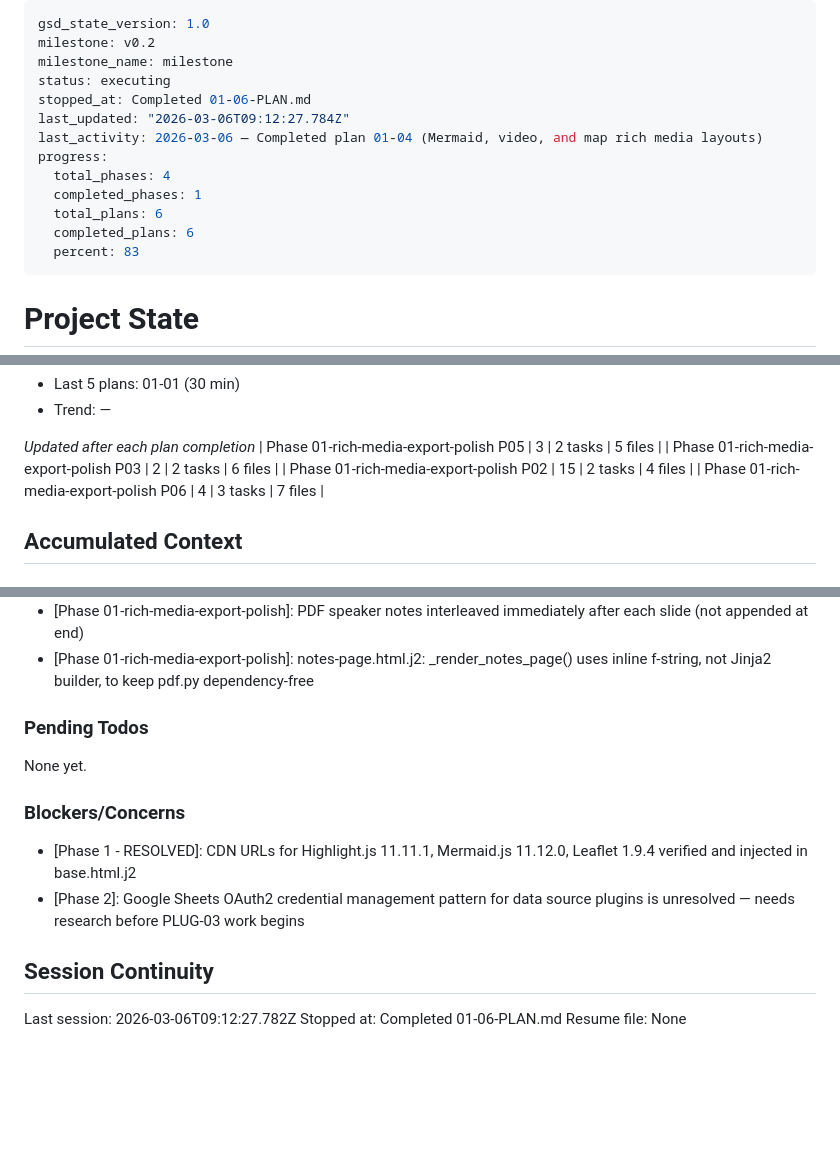
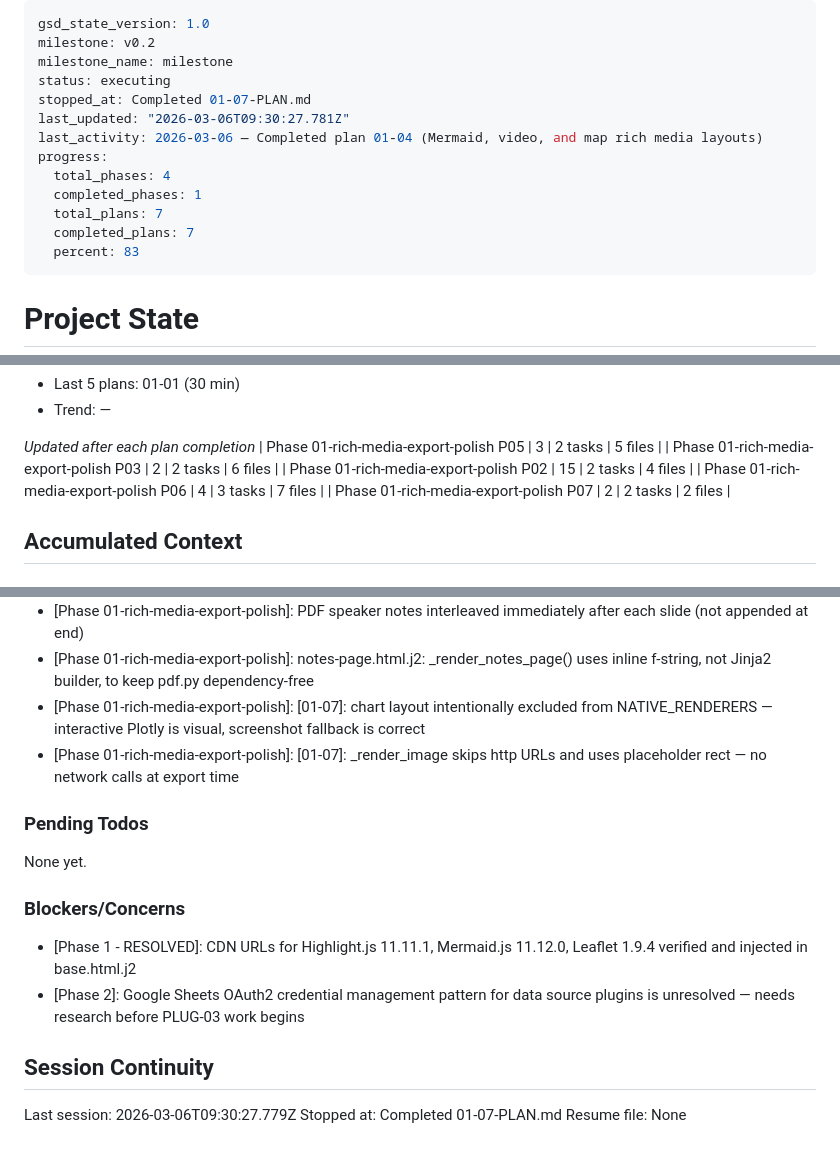
Before and after one commit to TerminalGambit/presentation-framework, a Markdown page: .planning/STATE.md, 3 parts joined by grey strips. Drawn GitHub-style; blank space fills up the shorter version.

Commit message:
docs(01-07): complete gap-closure plan — native PPTX renderers for data-table, image, timeline

```diff
--- a/.planning/STATE.md
+++ b/.planning/STATE.md
@@ -3,14 +3,14 @@ gsd_state_version: 1.0
 milestone: v0.2
 milestone_name: milestone
 status: executing
-stopped_at: Completed 01-06-PLAN.md
-last_updated: "2026-03-06T09:12:27.784Z"
+stopped_at: Completed 01-07-PLAN.md
+last_updated: "2026-03-06T09:30:27.781Z"
 last_activity: 2026-03-06 — Completed plan 01-04 (Mermaid, video, and map rich media layouts)
 progress:
   total_phases: 4
   completed_phases: 1
-  total_plans: 6
-  completed_plans: 6
+  total_plans: 7
+  completed_plans: 7
   percent: 83
 ---
 
@@ -54,6 +54,7 @@ Progress: [████████░░] 83%
 | Phase 01-rich-media-export-polish P03 | 2 | 2 tasks | 6 files |
 | Phase 01-rich-media-export-polish P02 | 15 | 2 tasks | 4 files |
 | Phase 01-rich-media-export-polish P06 | 4 | 3 tasks | 7 files |
+| Phase 01-rich-media-export-polish P07 | 2 | 2 tasks | 2 files |
 
 ## Accumulated Context
 
@@ -82,6 +83,8 @@ Recent decisions affecting current work:
 - [Phase 01-rich-media-export-polish]: Shared browser context in PPTX native export uses finally block for guaranteed cleanup
 - [Phase 01-rich-media-export-polish]: PDF speaker notes interleaved immediately after each slide (not appended at end)
 - [Phase 01-rich-media-export-polish]: notes-page.html.j2: _render_notes_page() uses inline f-string, not Jinja2 builder, to keep pdf.py dependency-free
+- [Phase 01-rich-media-export-polish]: [01-07]: chart layout intentionally excluded from NATIVE_RENDERERS — interactive Plotly is visual, screenshot fallback is correct
+- [Phase 01-rich-media-export-polish]: [01-07]: _render_image skips http URLs and uses placeholder rect — no network calls at export time
 
 ### Pending Todos
 
@@ -94,6 +97,6 @@ None yet.
 
 ## Session Continuity
 
-Last session: 2026-03-06T09:12:27.782Z
-Stopped at: Completed 01-06-PLAN.md
+Last session: 2026-03-06T09:30:27.779Z
+Stopped at: Completed 01-07-PLAN.md
 Resume file: None
```
Also changed, not shown: .planning/ROADMAP.md (+2 -2 lines), 1 other file.
